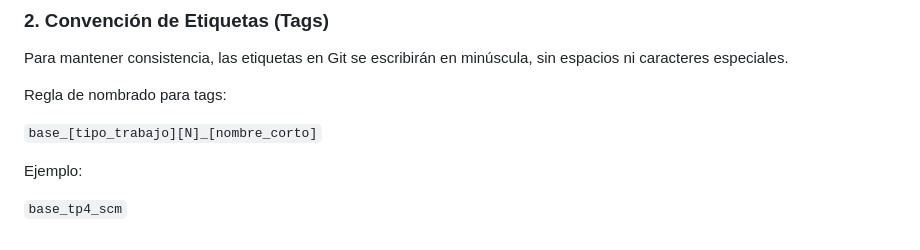
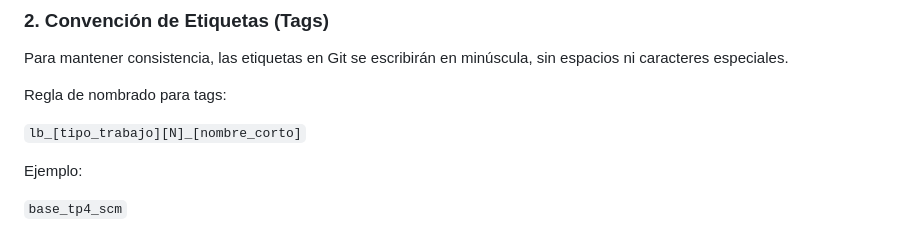
Before and after one commit to JuanUTNFRC/grupo_2-4k2-2026, a Markdown page: README.md, the part around the change. Drawn GitHub-style.

Commit message:
docs: Corregir regla de nombrado again

```diff
--- a/README.md
+++ b/README.md
@@ -146,7 +146,7 @@ Para mantener consistencia, las etiquetas en Git se escribirán en minúscula, s
 
 Regla de nombrado para tags:
 
-`base_[tipo_trabajo][N]_[nombre_corto]`
+`lb_[tipo_trabajo][N]_[nombre_corto]`
 
 Ejemplo:
 
```
